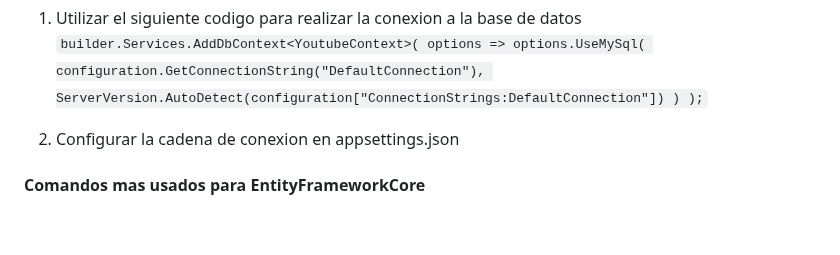
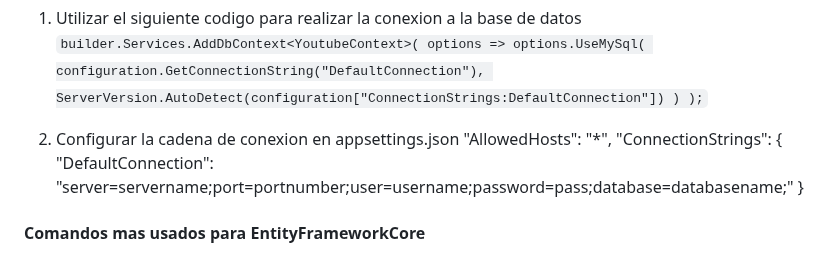
Before and after one commit to kaiserkey/CSharp_Course, a Markdown page: README.md, the part around the change. Drawn GitHub-style; blank space fills up the shorter version.

````diff
--- a/README.md
+++ b/README.md
@@ -95,7 +95,10 @@ using Microsoft.Extensions.Configuration; using project_name.Models;
    );`
 
 2. Configurar la cadena de conexion en appsettings.json
-
+   "AllowedHosts": "*",
+"ConnectionStrings": {
+  "DefaultConnection": "server=servername;port=portnumber;user=username;password=pass;database=databasename;"
+}
 #### Comandos mas usados para EntityFrameworkCore
 
 - ```dotnet ef migrations add <migration-name>```: Este comando crea una nueva migración con el nombre especificado en la base de datos. Las migraciones se utilizan para mantener la integridad de la base de datos a medida que se modifican los modelos. Cada migración representa un conjunto de cambios que se aplicarán a la base de datos.
````
